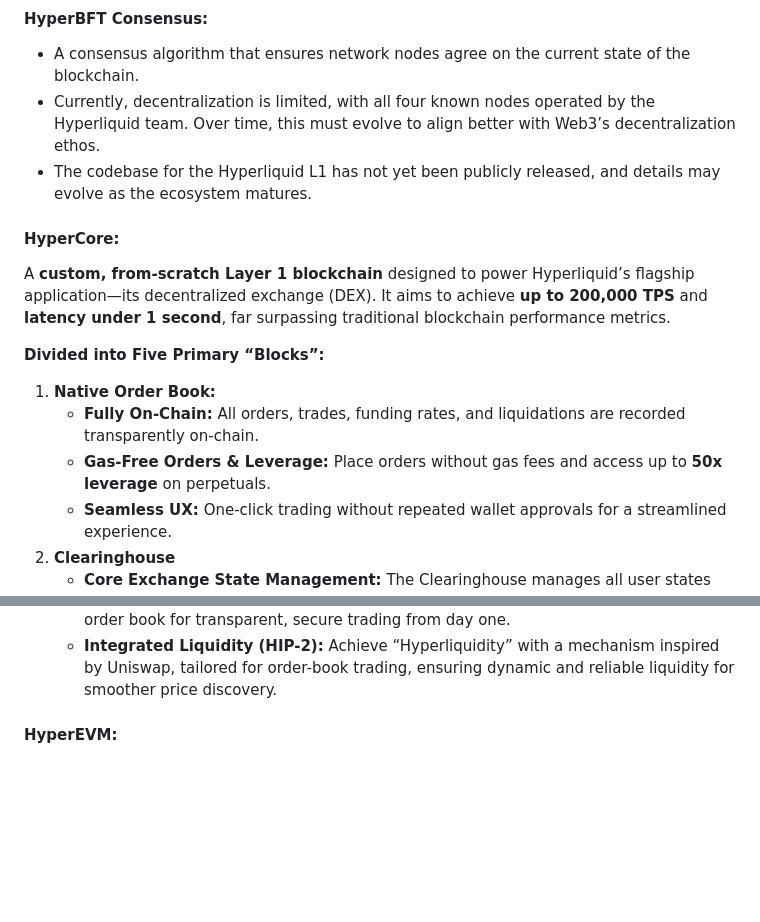
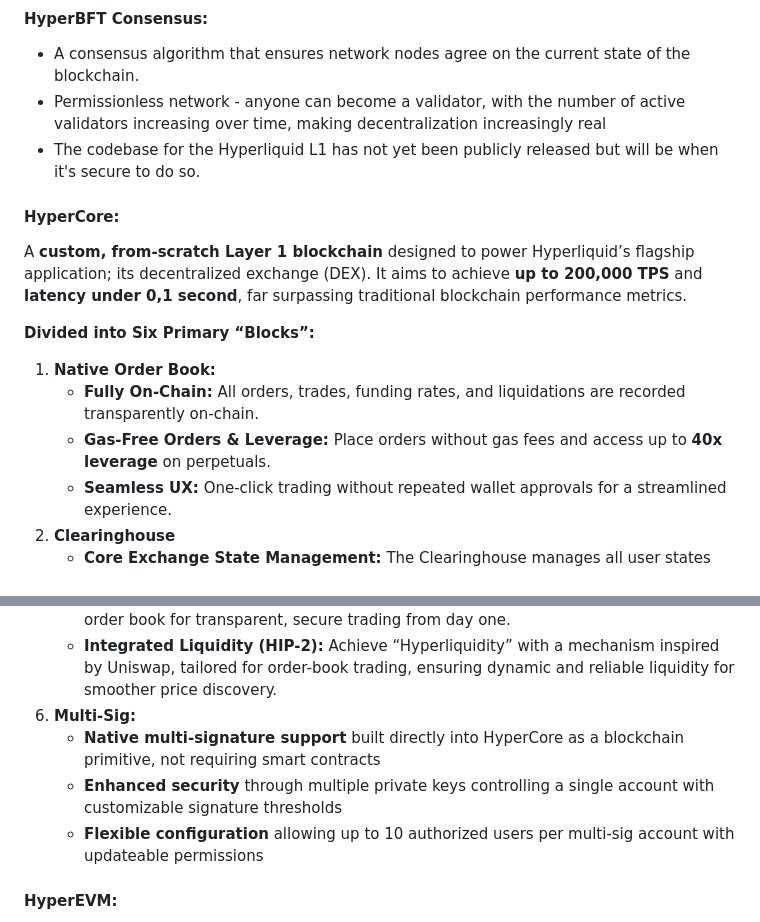
Before and after one commit to Hyperliquid-Community/wiki-community, a Markdown page: architecture/overview.md, 2 parts joined by grey strips. Rendered like a GitHub page; blank space fills up the shorter version.

Commit message:
GITBOOK-179: part2/page_Overview - update new diagram + multisig

```diff
--- a/architecture/overview.md
+++ b/architecture/overview.md
@@ -28,18 +26,18 @@ _Below is a conceptual diagram sourced from the_ [_**Hyperliquid Foundation**_](
 #### **HyperBFT Consensus:**
 
 * A consensus algorithm that ensures network nodes agree on the current state of the blockchain.
-* Currently, decentralization is limited, with all four known nodes operated by the Hyperliquid team. Over time, this must evolve to align better with Web3’s decentralization ethos.
-* The codebase for the Hyperliquid L1 has not yet been publicly released, and details may evolve as the ecosystem matures.
+* Permissionless network - anyone can become a validator, with the number of active validators increasing over time, making decentralization increasingly real
+* The codebase for the Hyperliquid L1 has not yet been publicly released but will be when it's secure to do so.
 
 #### HyperCor&#x65;**:**
 
-A **custom, from-scratch Layer 1 blockchain** designed to power Hyperliquid’s flagship application—its decentralized exchange (DEX). It aims to achieve **up to 200,000 TPS** and **latency under 1 second**, far surpassing traditional blockchain performance metrics.
+A **custom, from-scratch Layer 1 blockchain** designed to power Hyperliquid’s flagship application; its decentralized exchange (DEX). It aims to achieve **up to 200,000 TPS** and **latency under 0,1 second**, far surpassing traditional blockchain performance metrics.
 
-**Divided into Five Primary “Blocks”:**
+**Divided into Six Primary “Blocks”:**
 
 1. **Native Order Book:**
    * **Fully On-Chain:** All orders, trades, funding rates, and liquidations are recorded transparently on-chain.
-   * **Gas-Free Orders & Leverage:** Place orders without gas fees and access up to **50x leverage** on perpetuals.
+   * **Gas-Free Orders & Leverage:** Place orders without gas fees and access up to **40x leverage** on perpetuals.
    * **Seamless UX:** One-click trading without repeated wallet approvals for a streamlined experience.
 2. **Clearinghouse**
    * **Core Exchange State Management:** The Clearinghouse manages all user states for both perpetual and spot trading.
@@ -54,6 +52,10 @@ A **custom, from-scratch Layer 1 blockchain** designed to power Hyperliquid’s
 5. **Spot Tokens (HIP-1 & HIP-2)**
    * **Easy Token Launches (HIP-1):** Deploy native spot tokens with a built-in on-chain order book for transparent, secure trading from day one.
    * **Integrated Liquidity (HIP-2):** Achieve “Hyperliquidity” with a mechanism inspired by Uniswap, tailored for order-book trading, ensuring dynamic and reliable liquidity for smoother price discovery.
+6. **Multi-Sig:**
+   * **Native multi-signature support** built directly into HyperCore as a blockchain primitive, not requiring smart contracts
+   * **Enhanced security** through multiple private keys controlling a single account with customizable signature thresholds
+   * **Flexible configuration** allowing up to 10 authorized users per multi-sig account with updateable permissions
 
 #### **HyperEVM:**&#x20;
 
```
Also changed, not shown: other parts of architecture/overview.md (+1 -3 lines), .gitbook/assets/Overview_v1-variant2.png (added), 2 other files.
